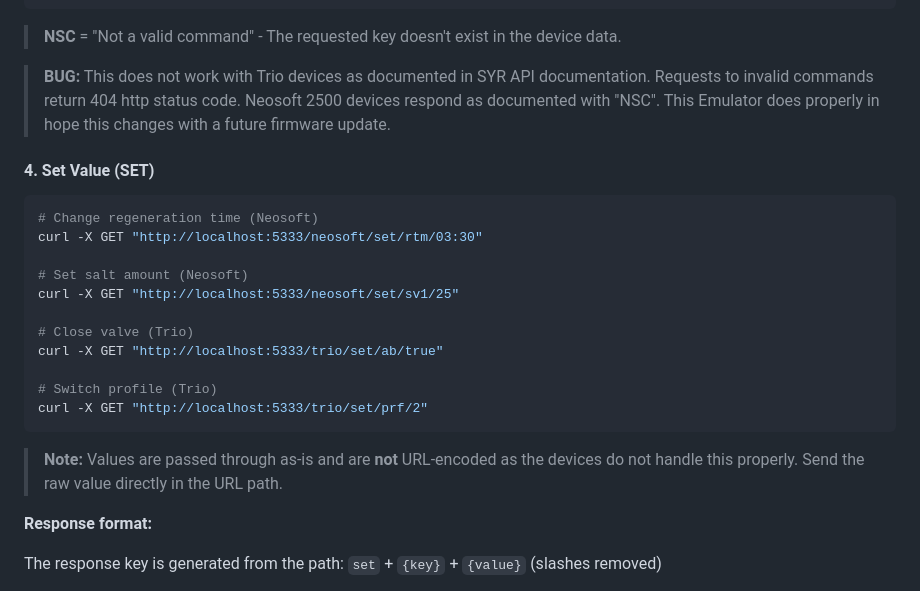
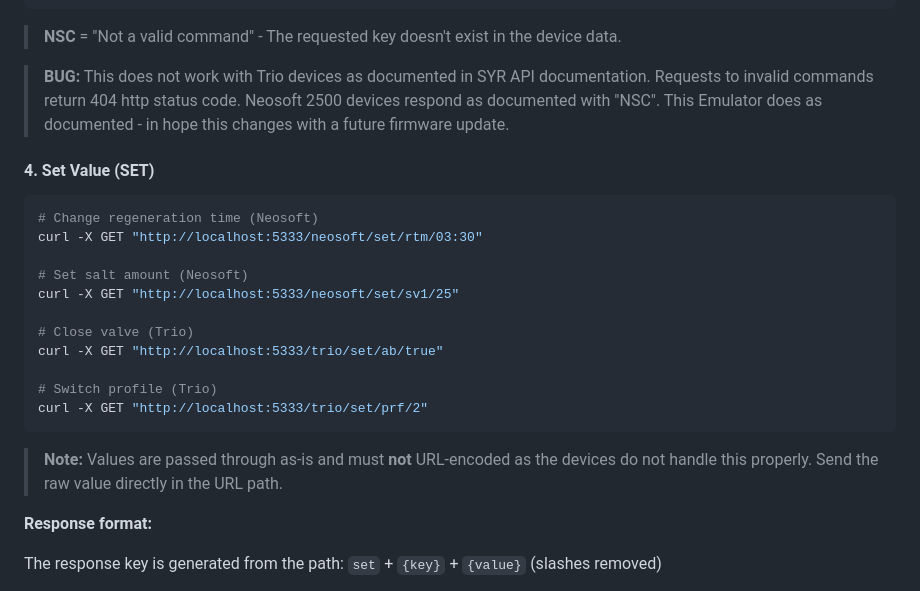
Before and after one commit to alexhass/syr_connect_emulator, a Markdown page: README.md, the part around the change. Drawn GitHub-style.

Commit message:
Update README with bug and note clarifications
Clarify bug description and note regarding URL encoding.

````diff
--- a/README.md
+++ b/README.md
@@ -290,7 +290,7 @@ curl -X GET "http://localhost:5333/trio/get/ab"
 
 > **NSC** = "Not a valid command" - The requested key doesn't exist in the device data.
 
-> **BUG:** This does not work with Trio devices as documented in SYR API documentation. Requests to invalid commands return 404 http status code. Neosoft 2500 devices respond as documented with "NSC". This Emulator does properly in hope this changes with a future firmware update.
+> **BUG:** This does not work with Trio devices as documented in SYR API documentation. Requests to invalid commands return 404 http status code. Neosoft 2500 devices respond as documented with "NSC". This Emulator does as documented - in hope this changes with a future firmware update.
 
 #### 4. Set Value (SET)
 
@@ -308,7 +308,7 @@ curl -X GET "http://localhost:5333/trio/set/ab/true"
 curl -X GET "http://localhost:5333/trio/set/prf/2"
 ```
 
-> **Note:** Values are passed through as-is and are **not** URL-encoded as the devices do not handle this properly. Send the raw value directly in the URL path.
+> **Note:** Values are passed through as-is and must **not** URL-encoded as the devices do not handle this properly. Send the raw value directly in the URL path.
 
 **Response format:**
 
````
